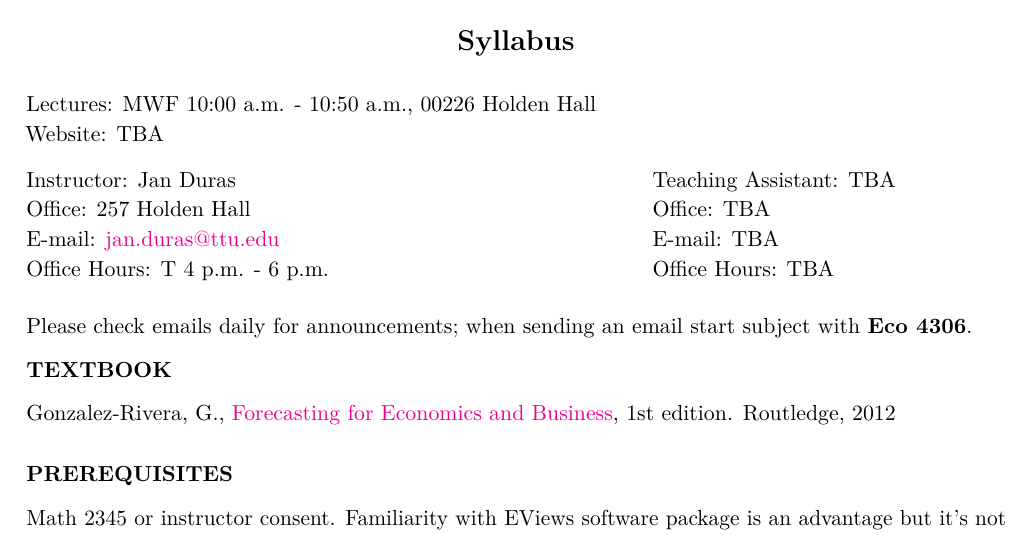
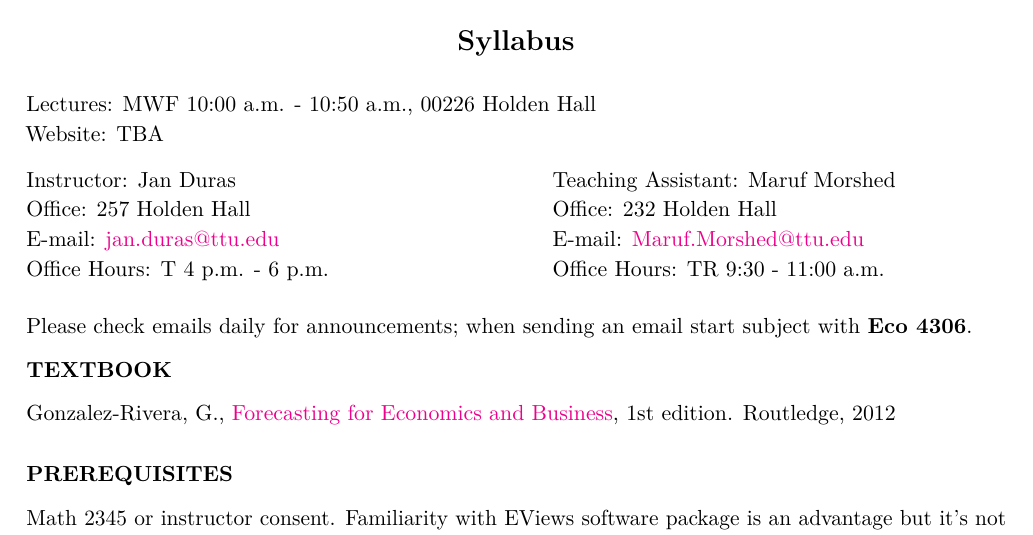
Before and after one commit to jduras/TTU-ECO4306, an R Markdown document (syllabus.Rmd): part of page 1 of 5, cut so that both start at the same text. Rendered offline with R 4.5, knitr and Pandoc, then LaTeX, with nearby package versions.

Commit message:
updated syllabus

```diff
--- a/syllabus.Rmd
+++ b/syllabus.Rmd
@@ -24,10 +24,11 @@ Website: TBA
 
 \begin{tabular*}{0.9\textwidth}%
     {@{\extracolsep{\fill}}ll}
-    Instructor: Jan Duras  & Teaching Assistant: TBA \\
-    Office: 257 Holden Hall  & Office: TBA \\
-    E-mail: \href{mailto:jan.duras@ttu.edu}{jan.duras@ttu.edu} & E-mail: TBA \\
-    Office Hours: T 4 p.m. - 6 p.m. & Office Hours: TBA  \\
+    Instructor: Jan Duras  & Teaching Assistant: Maruf Morshed \\
+    Office: 257 Holden Hall  & Office: 232 Holden Hall \\
+    E-mail: \href{mailto:jan.duras@ttu.edu}{jan.duras@ttu.edu} & E-mail: \href{mailto:Maruf.Morshed@ttu.edu
+}{Maruf.Morshed@ttu.edu} \\
+    Office Hours: T 4 p.m. - 6 p.m. & Office Hours: TR 9:30 - 11:00 a.m.  \\
 \end{tabular*} \bigskip
 
 <!--
```
